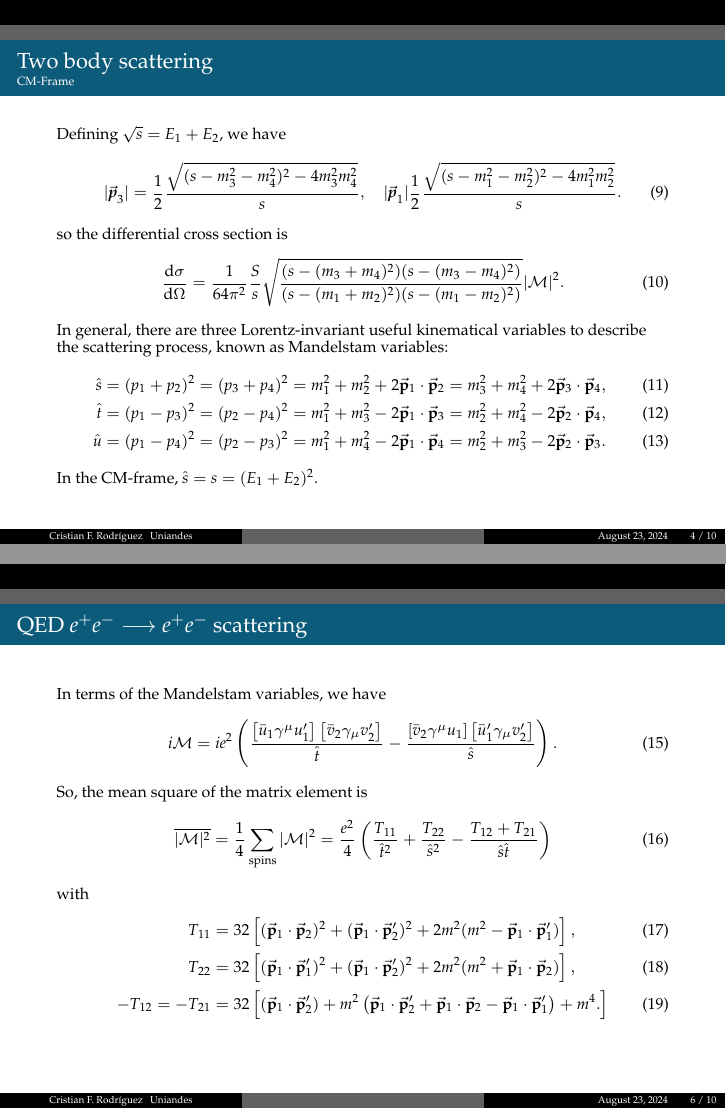
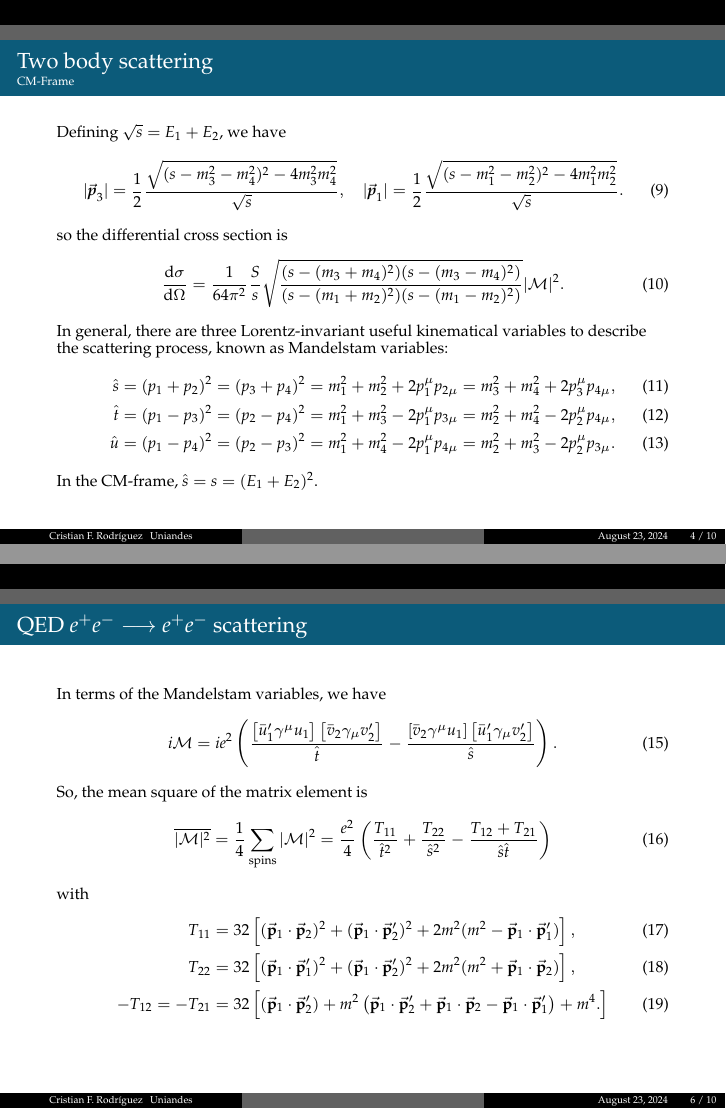
Before and after one commit to cfrc2694/Pheno_Phd_Thesis, LaTeX slides (Slides/Two_Body_Interference/diapositiva.tex): pages 4 and 6 of 11, joined at a grey line. Compiled offline with pdfLaTeX.

Commit message:
Fix minor erratas

```diff
--- a/Slides/Two_Body_Interference/diapositiva.tex
+++ b/Slides/Two_Body_Interference/diapositiva.tex
@@ -118,7 +118,7 @@
 \begin{frame}{Two body scattering}{CM-Frame}
     Defining $\sqrt s = E_1 + E_2$, we have
     \begin{equation}
-        |\va*{p}_3| = \frac{1}{2} \frac{\sqrt{(s - m_3^2 -m_4^2)^2- 4m^2_3m^2_4} }{s}, \quad  |\va*{p}_1|\frac{1}{2} \frac{\sqrt{(s - m_1^2 -m_2^2)^2- 4m^2_1m^2_2} }{s}.
+        |\va*{p}_3| = \frac{1}{2} \frac{\sqrt{(s - m_3^2 -m_4^2)^2- 4m^2_3m^2_4} }{\sqrt s}, \quad  |\va*{p}_1|=\frac{1}{2} \frac{\sqrt{(s - m_1^2 -m_2^2)^2- 4m^2_1m^2_2} }{\sqrt s}.
     \end{equation}
     so the differential cross section is
     \begin{equation}
@@ -129,9 +129,9 @@
 
     In general, there are three Lorentz-invariant useful kinematical variables to describe the scattering process, known as Mandelstam variables:
     \begin{align}
-        \hat s & = (p_1 + p_2)^2 = (p_3 + p_4)^2 = m_1^2 + m_2^2 + 2\va p_1\cdot \va p_2 = m_3^2 + m_4^2 + 2\va p_3\cdot \va p_4, \\
-        \hat t & = (p_1 - p_3)^2 = (p_2 - p_4)^2= m_1^2 + m_3^2 - 2\va p_1\cdot \va p_3 = m_2^2 + m_4^2 - 2\va p_2\cdot \va p_4,  \\
-        \hat u & = (p_1 - p_4)^2 = (p_2 - p_3)^2= m_1^2 + m_4^2 - 2\va p_1\cdot \va p_4 = m_2^2 + m_3^2 - 2\va p_2\cdot \va p_3.
+        \hat s & = (p_1 + p_2)^2 = (p_3 + p_4)^2 = m_1^2 + m_2^2 + 2p_1^\mu p_{2\mu }= m_3^2 + m_4^2 + 2p_3^\mu p_{4\mu}, \\
+        \hat t & = (p_1 - p_3)^2 = (p_2 - p_4)^2= m_1^2 + m_3^2 - 2p_1^\mu p_{3\mu }= m_2^2 + m_4^2 - 2p_2^\mu p_{4\mu},  \\
+        \hat u & = (p_1 - p_4)^2 = (p_2 - p_3)^2= m_1^2 + m_4^2 - 2p_1^\mu p_{4\mu }= m_2^2 + m_3^2 - 2p_2^\mu p_{3\mu}.
     \end{align}
     In the CM-frame, $\hat s = s = (E_1+E_2)^2$.
 \end{frame}
@@ -191,7 +191,7 @@
         i \mathcal{M}
         = ie^2 \left(
         \frac{
-            \left[\bar u_1 \gamma^\mu u_1'\right]\left[\bar v_2 \gamma_\mu v_2'\right]
+            \left[\bar u_1' \gamma^\mu u_1\right]\left[\bar v_2 \gamma_\mu v_2'\right]
         }{\hat t}
         -
         \frac{
```
Also changed, not shown: Slides/Two_Body_Interference/diapositiva.pdf, Slides/Two_Body_Interference/diapositiva.tex (2 more changed lines).
